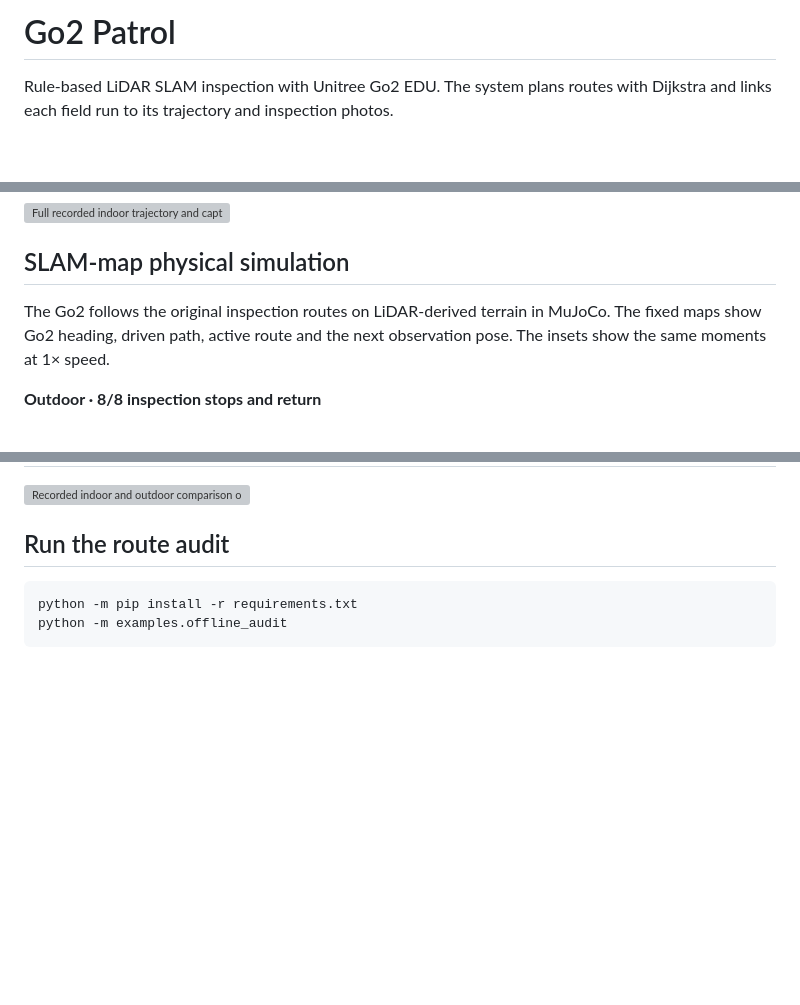
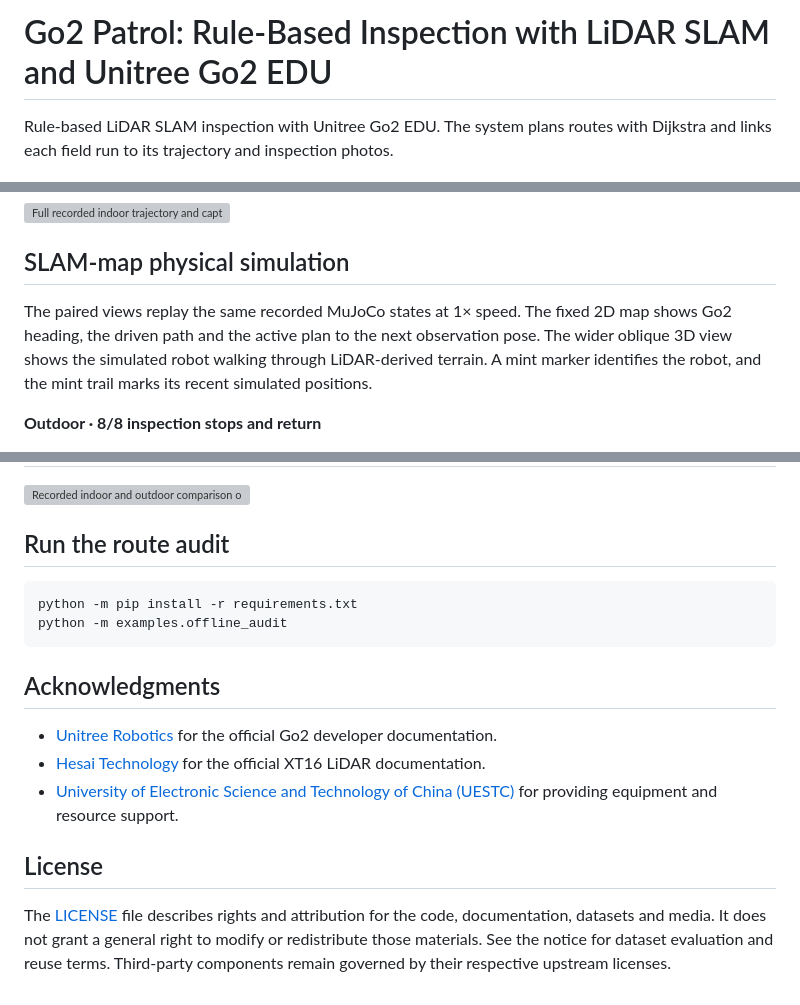
Before and after one commit to huaiqianli2-lab/go2-rule-based-inspection-navigation, a Markdown page: README.md, 3 parts joined by grey strips. Drawn GitHub-style; blank space fills up the shorter version; grey boxes are pictures that could not be loaded.

````diff
--- a/README.md
+++ b/README.md
@@ -1,4 +1,4 @@
-# Go2 Patrol
+# Go2 Patrol: Rule-Based Inspection with LiDAR SLAM and Unitree Go2 EDU
 
 Rule-based LiDAR SLAM inspection with Unitree Go2 EDU. The system plans routes with Dijkstra and links each field run to its trajectory and inspection photos.
 
@@ -66,7 +70,7 @@ Download the [indoor and outdoor datasets](datasets/). Each includes a metric XY
 
 ## SLAM-map physical simulation
 
-The Go2 follows the original inspection routes on LiDAR-derived terrain in MuJoCo. The fixed maps show Go2 heading, driven path, active route and the next observation pose. The insets show the same moments at 1× speed.
+The paired views replay the same recorded MuJoCo states at 1× speed. The fixed 2D map shows Go2 heading, the driven path and the active plan to the next observation pose. The wider oblique 3D view shows the simulated robot walking through LiDAR-derived terrain. A mint marker identifies the robot, and the mint trail marks its recent simulated positions.
 
 **Outdoor · 8/8 inspection stops and return**
 
@@ -86,3 +90,13 @@ The Go2 follows the original inspection routes on LiDAR-derived terrain in MuJoC
 python -m pip install -r requirements.txt
 python -m examples.offline_audit
 ```
+
+## Acknowledgments
+
+- [Unitree Robotics](https://support.unitree.com/home/zh/developer/about_Go2) for the official Go2 developer documentation.
+- [Hesai Technology](https://www.hesaitech.com/product_downloads/xt32-16/) for the official XT16 LiDAR documentation.
+- [University of Electronic Science and Technology of China (UESTC)](https://en.uestc.edu.cn/) for providing equipment and resource support.
+
+## License
+
+The [LICENSE](LICENSE) file describes rights and attribution for the code, documentation, datasets and media. It does not grant a general right to modify or redistribute those materials. See the notice for dataset evaluation and reuse terms. Third-party components remain governed by their respective upstream licenses.
````
Also changed, not shown: other parts of README.md (+7 -3 lines), docs/physics-patrol.md (+1 -1 lines), assets/slam-overview.jpg, 8 other files.
